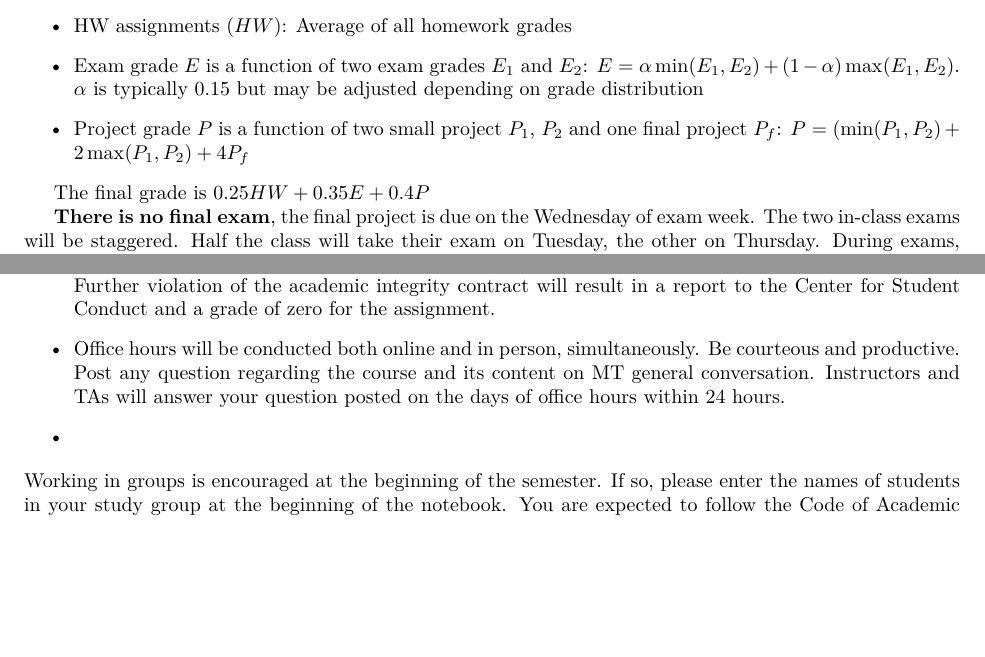
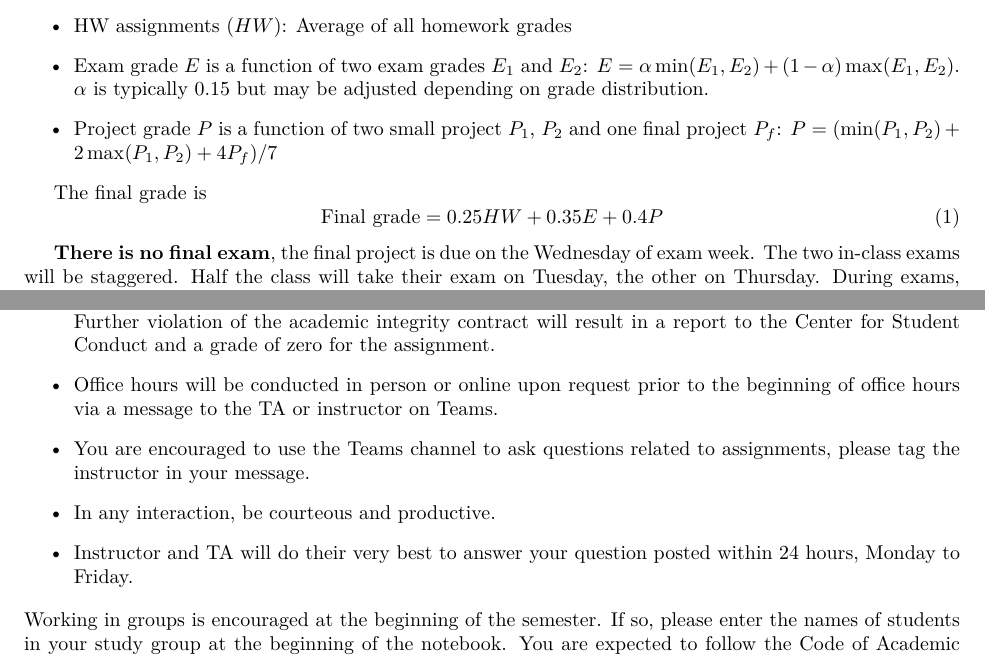
Before and after one commit to yvesdubief/UVM-ME2240-HeatTransfer, a LaTeX document (Syllabus/ME2240-Heat-Transfer-Syllabus.tex): two parts of pages 2 and 3 of 5, joined at a grey line, cut so that both start at the same text, the shorter picture padded with empty space. Compiled offline with pdfLaTeX.

Commit message:
Correct typos in syllabus

```diff
--- a/Syllabus/ME2240-Heat-Transfer-Syllabus.tex
+++ b/Syllabus/ME2240-Heat-Transfer-Syllabus.tex
@@ -86,11 +86,14 @@ Students will be able to plan, discern, and evaluate appropriate complex solutio
 There will be 8 individual homework assignments, 2 exams, and 3 group projects (2 small projects, and one final project building on the small projects). The final grade is based on three overall grades $HW$, $E$, $P$:
 \begin{itemize}
 \item HW assignments ($HW$): Average of all homework grades
-\item Exam grade $E$ is a function of two exam grades $E_1$ and $E_2$: $E=\alpha\min(E_1,E_2)+(1-\alpha)\max(E_1,E_2)$. $\alpha$ is typically 0.15 but may be adjusted depending on grade distribution
-\item Project grade $P$ is a function of two small project $P_1$, $P_2$ and one final project $P_f$: $P=(\min(P_1,P_2)+2\max(P_1,P_2)+4P_f$
+\item Exam grade $E$ is a function of two exam grades $E_1$ and $E_2$: $E=\alpha\min(E_1,E_2)+(1-\alpha)\max(E_1,E_2)$. $\alpha$ is typically 0.15 but may be adjusted depending on grade distribution.
+\item Project grade $P$ is a function of two small project $P_1$, $P_2$ and one final project $P_f$: $P=(\min(P_1,P_2)+2\max(P_1,P_2)+4P_f)/7$
 \end{itemize}
 
-The final grade is $0.25HW+0.35E+0.4P$
+The final grade is
+\begin{equation}
+\mathrm{Final~grade}=0.25HW+0.35E+0.4P
+\end{equation}
 
 \textbf{There is no final exam}, the final project is due on the Wednesday of exam week. The two in-class exams will be staggered. Half the class will take their exam on Tuesday, the other on Thursday. During exams, a formula sheet is provided, your own formula sheet is accepted. No textbook or electronics are allowed. Exams are designed to test theoretical knowledge of heat transfer and proficiency in problem solving of heat transfer problem. Exams may contain algebraic derivations, but no complex numerical calculations.
 
@@ -138,8 +141,10 @@ Projects are solved by groups of 2 students. The two small projects will have a
 \begin{itemize}
 \item Working in groups is encouraged at the beginning of the semester. If so, please enter the names of students in your study group at the beginning of the notebook.
 \item You are expected to follow the Code of Academic Integrity of the University of Vermont and expectations written in Our Common Ground.Any act plagiarism will result in no more than one warning. Further violation of the academic integrity contract will result in a report to the Center for Student Conduct and a grade of zero for the assignment.
-\item Office hours will be conducted both online and in person, simultaneously. Be courteous and productive. Post any question regarding the course and its content on MT general conversation. Instructors and TAs will answer your question posted on the days of office hours within 24 hours.
-\item
+\item Office hours will be conducted in person or online upon request prior to the beginning of office hours via a message to the TA or instructor on Teams.
+\item You are encouraged to use the Teams channel to ask questions related to assignments, please tag the instructor in your message.
+\item In any interaction, be courteous and productive.
+\item Instructor and TA will do their very best to answer your question posted within 24 hours, Monday to Friday.
 \end{itemize}
 Working in groups is encouraged at the beginning of the semester. If so, please enter the names of students in your study group at the beginning of the notebook. You are expected to follow the Code of Academic Integrity of the University of Vermont and expectations written in Our Common Ground. Any act plagiarism will result in no more than one warning. Further violation of the academic integrity contract will result in a report to the Center for Student Conduct and a grade of zero for the assignment. Office hours will be conducted both online and in person, simultaneously. Be courteous and productive. Post any question regarding the course and its content on MT general conversation. Instructors and TAs will answer your question within 24 hours. Students are expected to use blackboard for forums and download and upload of course documents, and read emails sent by instructors. %
 \subsubsection*{Late assignment}%
```
Also changed, not shown: Syllabus/ME2240-Heat-Transfer-Syllabus.pdf, 2 other files.
